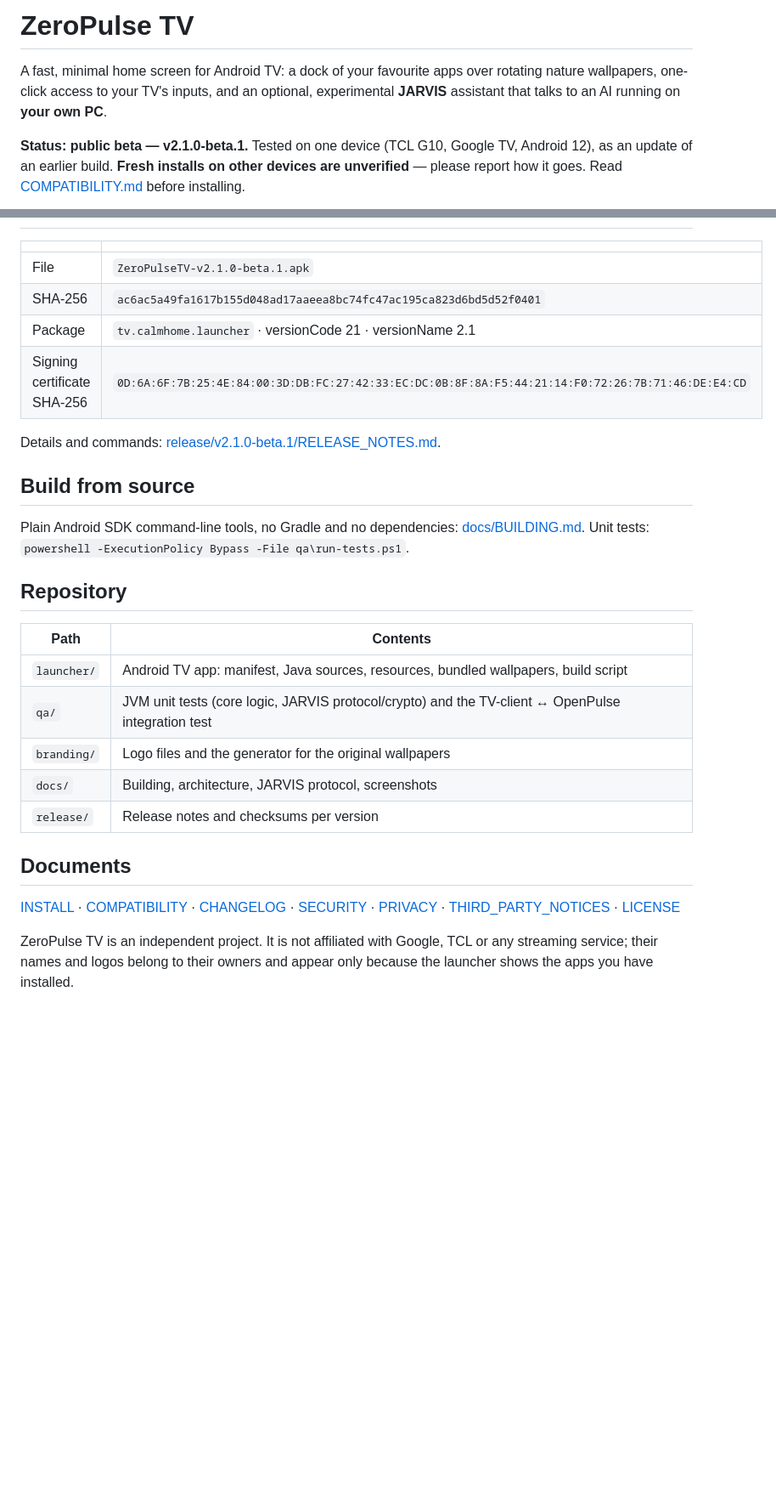
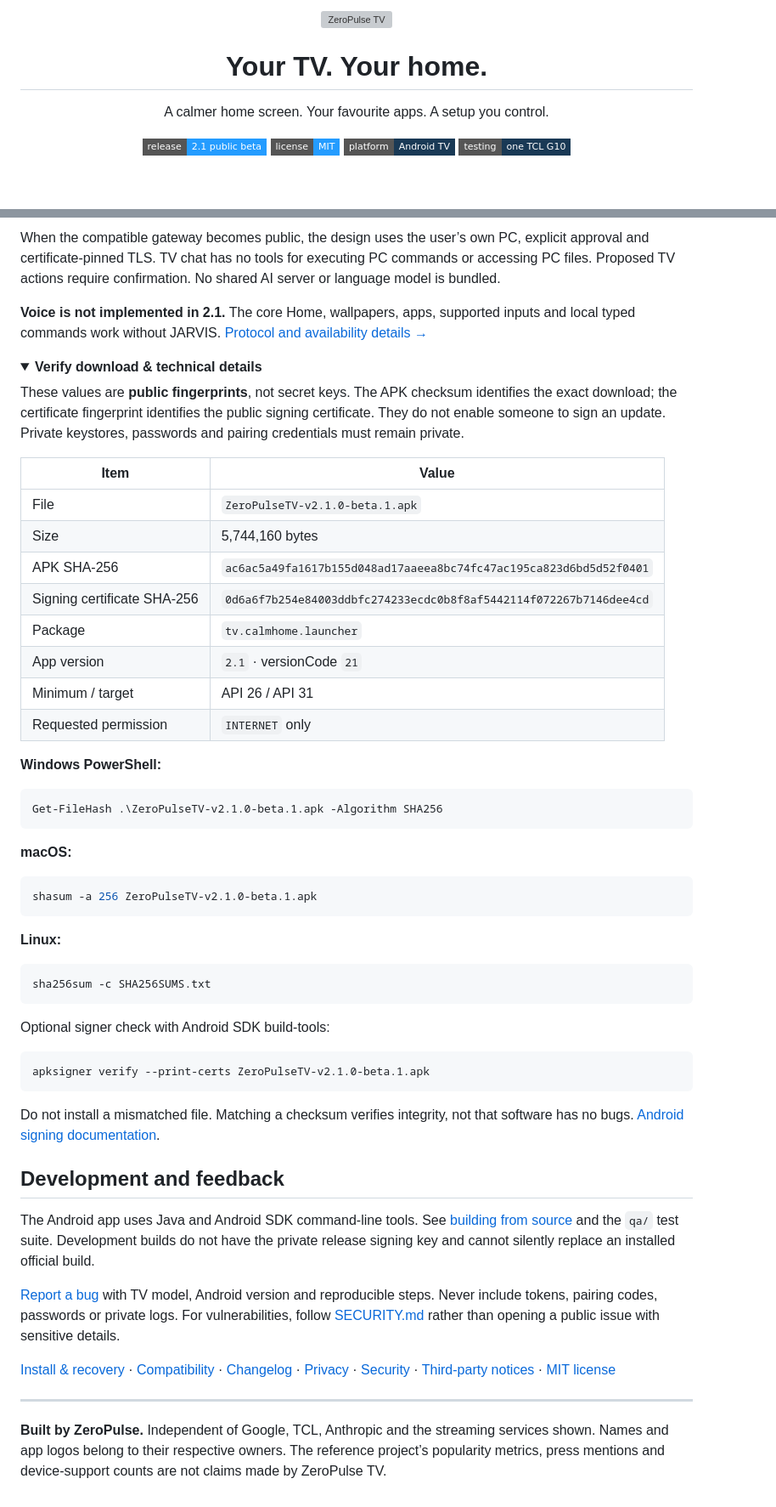
Before and after one commit to steventa2024-lgtm/ZeroPulseTV, a Markdown page: README.md, 2 parts joined by grey strips. Shown at 85% size. Rendered like a GitHub page; folded sections open; badges without logos; blank space fills up the shorter version; grey boxes are pictures that could not be loaded.

````diff
--- a/README.md
+++ b/README.md
@@ -1,10 +1,14 @@
-# ZeroPulse TV
+<p align="center">
+  <img src="branding/logo/zeropulse-tv-wordmark-on-navy.svg" alt="ZeroPulse TV" width="580">
+</p>
 
-A fast, minimal home screen for Android TV: a dock of your favourite apps over rotating nature wallpapers,
-one-click access to your TV's inputs, and an optional, experimental **JARVIS** assistant that talks to an AI
-running on **your own PC**.
+<h1 align="center">Your TV. Your home.</h1>
+<p align="center">A calmer home screen. Your favourite apps. A setup you control.</p>
 
-**Status: public beta — v2.1.0-beta.1.** Tested on one device (TCL G10, Google TV, Android 12), as an
-update of an earlier build. **Fresh installs on other devices are unverified** — please report how it goes.
-Read [COMPATIBILITY.md](COMPATIBILITY.md) before installing.
+<p align="center">
+  <a href="https://github.com/steventa2024-lgtm/ZeroPulseTV/releases/tag/v2.1.0-beta.1"><img src="https://img.shields.io/badge/release-2.1_public_beta-249CFF?style=flat-square" alt="2.1 public beta"></a>
+  <a href="LICENSE"><img src="https://img.shields.io/badge/license-MIT-249CFF?style=flat-square" alt="MIT license"></a>
+  <a href="COMPATIBILITY.md"><img src="https://img.shields.io/badge/platform-Android_TV-193955?style=flat-square" alt="Android TV"></a>
+  <a href="COMPATIBILITY.md"><img src="https://img.shields.io/badge/testing-one_TCL_G10-193955?style=flat-square" alt="Tested on one TCL G10"></a>
+</p>
 
@@ -68,30 +98,51 @@ JARVIS is an **optional, experimental** feature. Without it, ZeroPulse TV is a c
+When the compatible gateway becomes public, the design uses the user’s own PC, explicit approval and certificate-pinned TLS. TV chat has no tools for executing PC commands or accessing PC files. Proposed TV actions require confirmation. No shared AI server or language model is bundled.
+
+**Voice is not implemented in 2.1.** The core Home, wallpapers, apps, supported inputs and local typed commands work without JARVIS. [Protocol and availability details →](docs/JARVIS.md)
+
+<details>
+<summary><strong>Verify download &amp; technical details</strong></summary>
+
+These values are **public fingerprints**, not secret keys. The APK checksum identifies the exact download; the certificate fingerprint identifies the public signing certificate. They do not enable someone to sign an update. Private keystores, passwords and pairing credentials must remain private.
+
+| Item | Value |
+| --- | --- |
 | File | `ZeroPulseTV-v2.1.0-beta.1.apk` |
-| SHA-256 | `ac6ac5a49fa1617b155d048ad17aaeea8bc74fc47ac195ca823d6bd5d52f0401` |
-| Package | `tv.calmhome.launcher` · versionCode 21 · versionName 2.1 |
-| Signing certificate SHA-256 | `0D:6A:6F:7B:25:4E:84:00:3D:DB:FC:27:42:33:EC:DC:0B:8F:8A:F5:44:21:14:F0:72:26:7B:71:46:DE:E4:CD` |
+| Size | 5,744,160 bytes |
+| APK SHA-256 | `ac6ac5a49fa1617b155d048ad17aaeea8bc74fc47ac195ca823d6bd5d52f0401` |
+| Signing certificate SHA-256 | `0d6a6f7b254e84003ddbfc274233ecdc0b8f8af5442114f072267b7146dee4cd` |
+| Package | `tv.calmhome.launcher` |
+| App version | `2.1` · versionCode `21` |
+| Minimum / target | API 26 / API 31 |
+| Requested permission | `INTERNET` only |
 
-Details and commands: [release/v2.1.0-beta.1/RELEASE_NOTES.md](release/v2.1.0-beta.1/RELEASE_NOTES.md).
+**Windows PowerShell:**
+```powershell
+Get-FileHash .\ZeroPulseTV-v2.1.0-beta.1.apk -Algorithm SHA256
+```
+**macOS:**
+```sh
+shasum -a 256 ZeroPulseTV-v2.1.0-beta.1.apk
+```
+**Linux:**
+```sh
+sha256sum -c SHA256SUMS.txt
+```
+Optional signer check with Android SDK build-tools:
+```sh
+apksigner verify --print-certs ZeroPulseTV-v2.1.0-beta.1.apk
+```
+Do not install a mismatched file. Matching a checksum verifies integrity, not that software has no bugs. [Android signing documentation](https://developer.android.com/studio/publish/app-signing).
 
-## Build from source
+</details>
 
-Plain Android SDK command-line tools, no Gradle and no dependencies: [docs/BUILDING.md](docs/BUILDING.md).
-Unit tests: `powershell -ExecutionPolicy Bypass -File qa\run-tests.ps1`.
+## Development and feedback
 
-## Repository
+The Android app uses Java and Android SDK command-line tools. See [building from source](docs/BUILDING.md) and the `qa/` test suite. Development builds do not have the private release signing key and cannot silently replace an installed official build.
 
-| Path | Contents |
-|---|---|
-| `launcher/` | Android TV app: manifest, Java sources, resources, bundled wallpapers, build script |
-| `qa/` | JVM unit tests (core logic, JARVIS protocol/crypto) and the TV-client ↔ OpenPulse integration test |
-| `branding/` | Logo files and the generator for the original wallpapers |
-| `docs/` | Building, architecture, JARVIS protocol, screenshots |
-| `release/` | Release notes and checksums per version |
+[Report a bug](https://github.com/steventa2024-lgtm/ZeroPulseTV/issues) with TV model, Android version and reproducible steps. Never include tokens, pairing codes, passwords or private logs. For vulnerabilities, follow [SECURITY.md](SECURITY.md) rather than opening a public issue with sensitive details.
 
-## Documents
+[Install & recovery](INSTALL.md) · [Compatibility](COMPATIBILITY.md) · [Changelog](CHANGELOG.md) · [Privacy](PRIVACY.md) · [Security](SECURITY.md) · [Third-party notices](THIRD_PARTY_NOTICES.md) · [MIT license](LICENSE)
 
-[INSTALL](INSTALL.md) · [COMPATIBILITY](COMPATIBILITY.md) · [CHANGELOG](CHANGELOG.md) · [SECURITY](SECURITY.md) ·
-[PRIVACY](PRIVACY.md) · [THIRD_PARTY_NOTICES](THIRD_PARTY_NOTICES.md) · [LICENSE](LICENSE)
+---
 
-ZeroPulse TV is an independent project. It is not affiliated with Google, TCL or any streaming service;
-their names and logos belong to their owners and appear only because the launcher shows the apps you have
-installed.
+**Built by ZeroPulse.** Independent of Google, TCL, Anthropic and the streaming services shown. Names and app logos belong to their respective owners. The reference project’s popularity metrics, press mentions and device-support counts are not claims made by ZeroPulse TV.
````
Also changed, not shown: other parts of README.md (+69 -43 lines).
